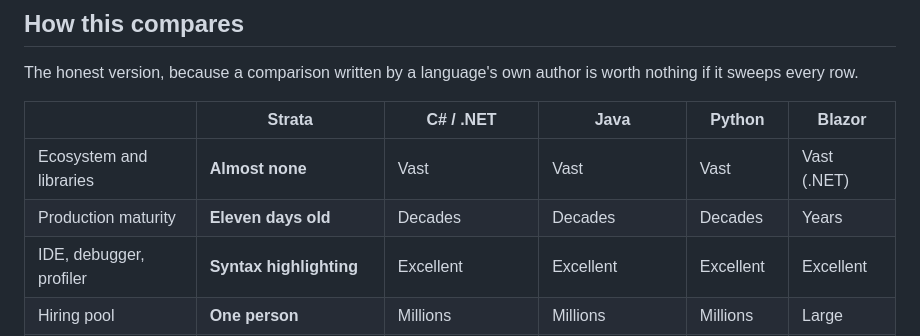
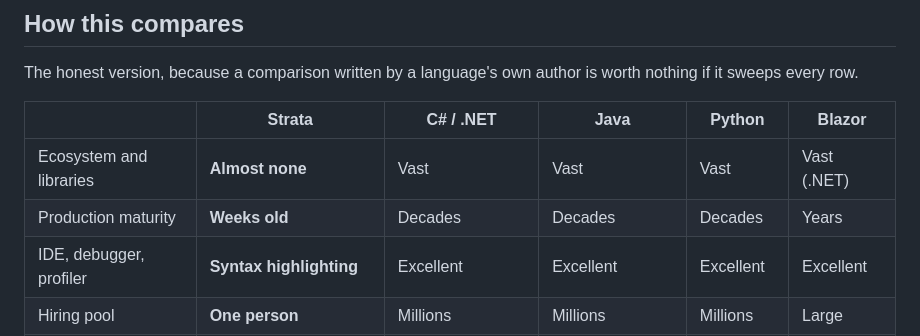
Before and after one commit to prabathkumar/strata-core, a Markdown page: README.md, the part around the change. GitHub-like rendering.

Commit message:
A figure that ages badly
"Eleven days old" was true on the day it was written and is wrong on every day
after it, in a file nobody rereads for arithmetic. "Weeks old" says the same
thing and stays true, which is the only kind of number worth putting in a
README that is meant to be read in six months.

Co-Authored-By: Claude Opus 5 <noreply@anthropic.com>
Claude-Session: https://claude.ai/code/session_01X3nmaR2hFnsQCpRArDZ78C

```diff
--- a/README.md
+++ b/README.md
@@ -213,7 +213,7 @@ worth nothing if it sweeps every row.
 | | Strata | C# / .NET | Java | Python | Blazor |
 |---|---|---|---|---|---|
 | Ecosystem and libraries | **Almost none** | Vast | Vast | Vast | Vast (.NET) |
-| Production maturity | **Eleven days old** | Decades | Decades | Decades | Years |
+| Production maturity | **Weeks old** | Decades | Decades | Decades | Years |
 | IDE, debugger, profiler | **Syntax highlighting** | Excellent | Excellent | Excellent | Excellent |
 | Hiring pool | **One person** | Millions | Millions | Millions | Large |
 | Exceptions / error handling | **One global flag** | Full | Full | Full | Full |
```
